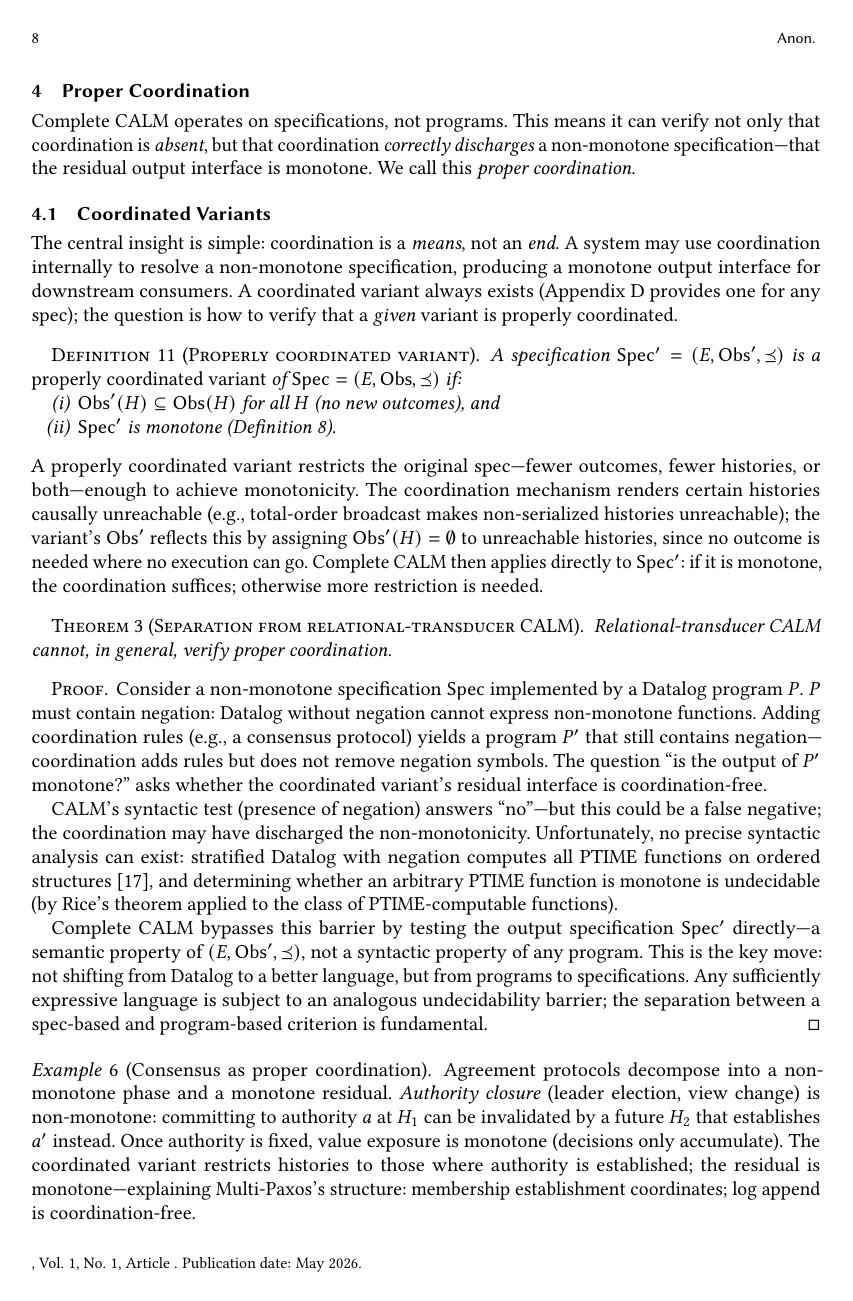
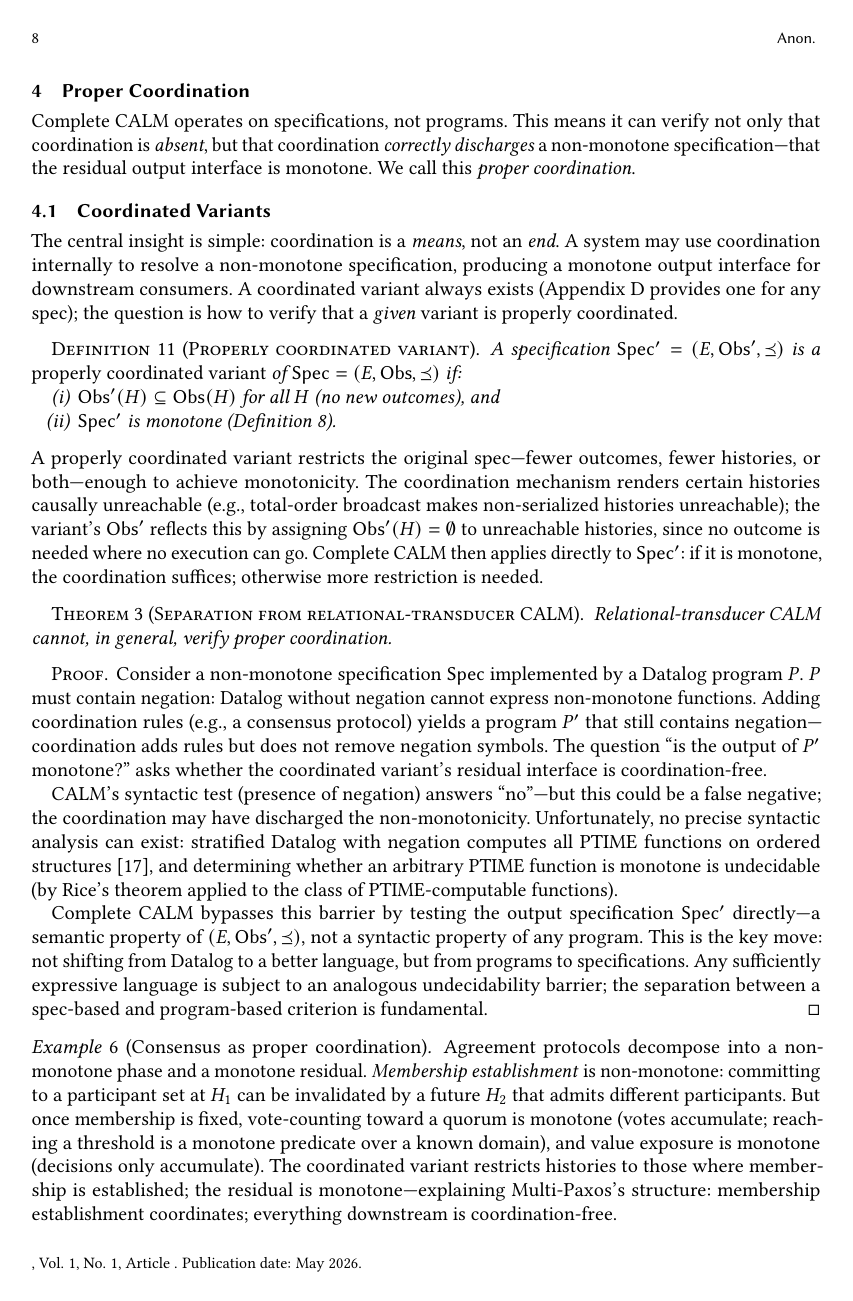
Before and after one commit to jhellerstein/coord-criterion, a LaTeX paper (main.tex): page 8 of 24. Compiled offline with pdfLaTeX.

Commit message:
Consensus example: focus on membership (not leader election); include vote-counting intuition

```diff
--- a/main.tex
+++ b/main.tex
@@ -875,15 +875,17 @@ the coordination suffices; otherwise more restriction is needed.
   \label{ex:consensus}
   Agreement protocols decompose into a non-monotone phase and a
   monotone residual.
-  \emph{Authority closure} (leader election, view change) is
-  non-monotone: committing to authority $a$ at $H_1$ can be
-  invalidated by a future $H_2$ that establishes $a'$ instead.
-  Once authority is fixed, value exposure is monotone (decisions
-  only accumulate).
+  \emph{Membership establishment} is non-monotone: committing to a
+  participant set at $H_1$ can be invalidated by a future $H_2$ that
+  admits different participants.
+  But once membership is fixed, vote-counting toward a quorum is
+  monotone (votes accumulate; reaching a threshold is a monotone
+  predicate over a known domain), and value exposure is monotone
+  (decisions only accumulate).
   The coordinated variant restricts histories to those where
-  authority is established; the residual is monotone---explaining
+  membership is established; the residual is monotone---explaining
   Multi-Paxos's structure: membership establishment coordinates;
-  log append is coordination-free.
+  everything downstream is coordination-free.
 \end{example}
 
 \begin{remark}[One round of consensus suffices]
```
